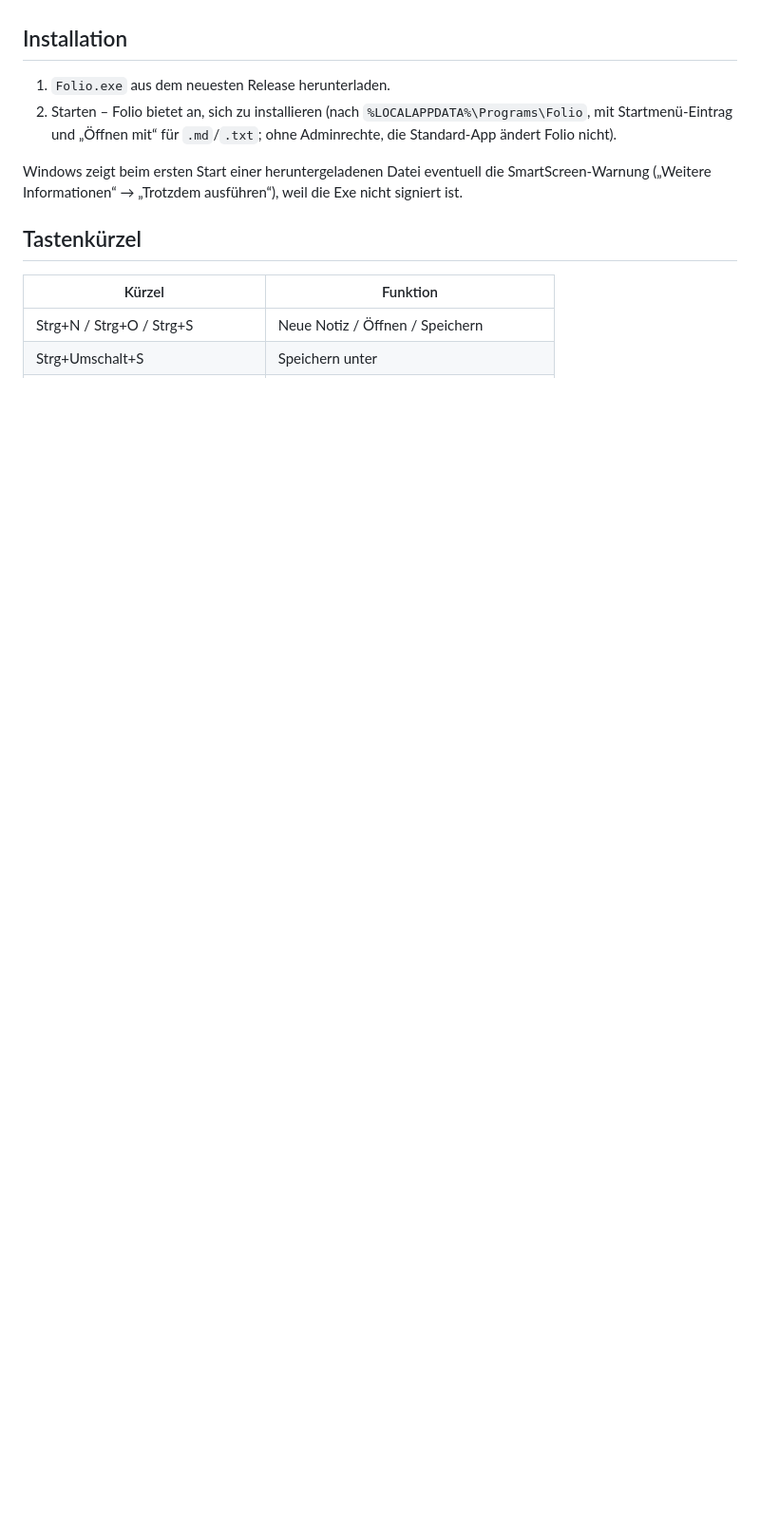
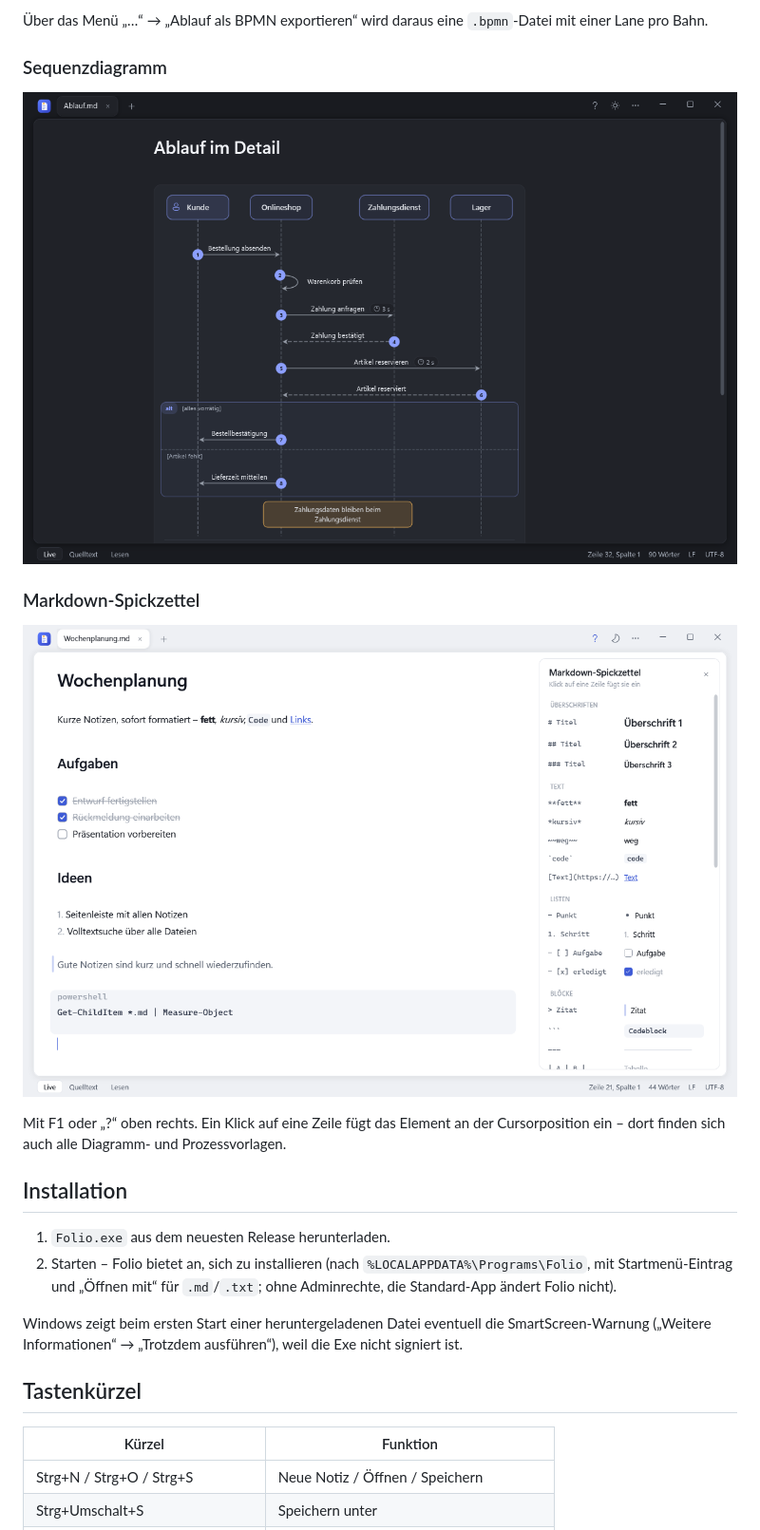
Before and after one commit to bytetastic/folio, a Markdown page: README.md, the part around one of its changes. Shown at 95% size. GitHub-like rendering; pictures changed too: docs/diagramm-sequenz.png (added), docs/spickzettel.png (added); blank space fills up the shorter version.

Commit message:
README: Beispielbilder und Diagramm-Beispiel

```diff
--- a/README.md
+++ b/README.md
@@ -22,3 +71,15 @@ Formatierung beim Tippen, Diagrammen und Prozess-Werkzeugen.
+Über das Menü „…“ → „Ablauf als BPMN exportieren“ wird daraus eine `.bpmn`-Datei mit einer Lane pro Bahn.
+
+### Sequenzdiagramm
+
+![Sequenzdiagramm im dunklen Design](docs/diagramm-sequenz.png)
+
+### Markdown-Spickzettel
+
+![Markdown-Spickzettel neben einer Notiz](docs/spickzettel.png)
+
+Mit F1 oder „?“ oben rechts. Ein Klick auf eine Zeile fügt das Element an der Cursorposition ein –
+dort finden sich auch alle Diagramm- und Prozessvorlagen.
 
 ## Installation
 
```
Also changed, not shown: other parts of README.md (+49 -0 lines), docs/diagramm-bahnen.png (added), docs/editor-dunkel.png (added), docs/editor-hell.png (added).
